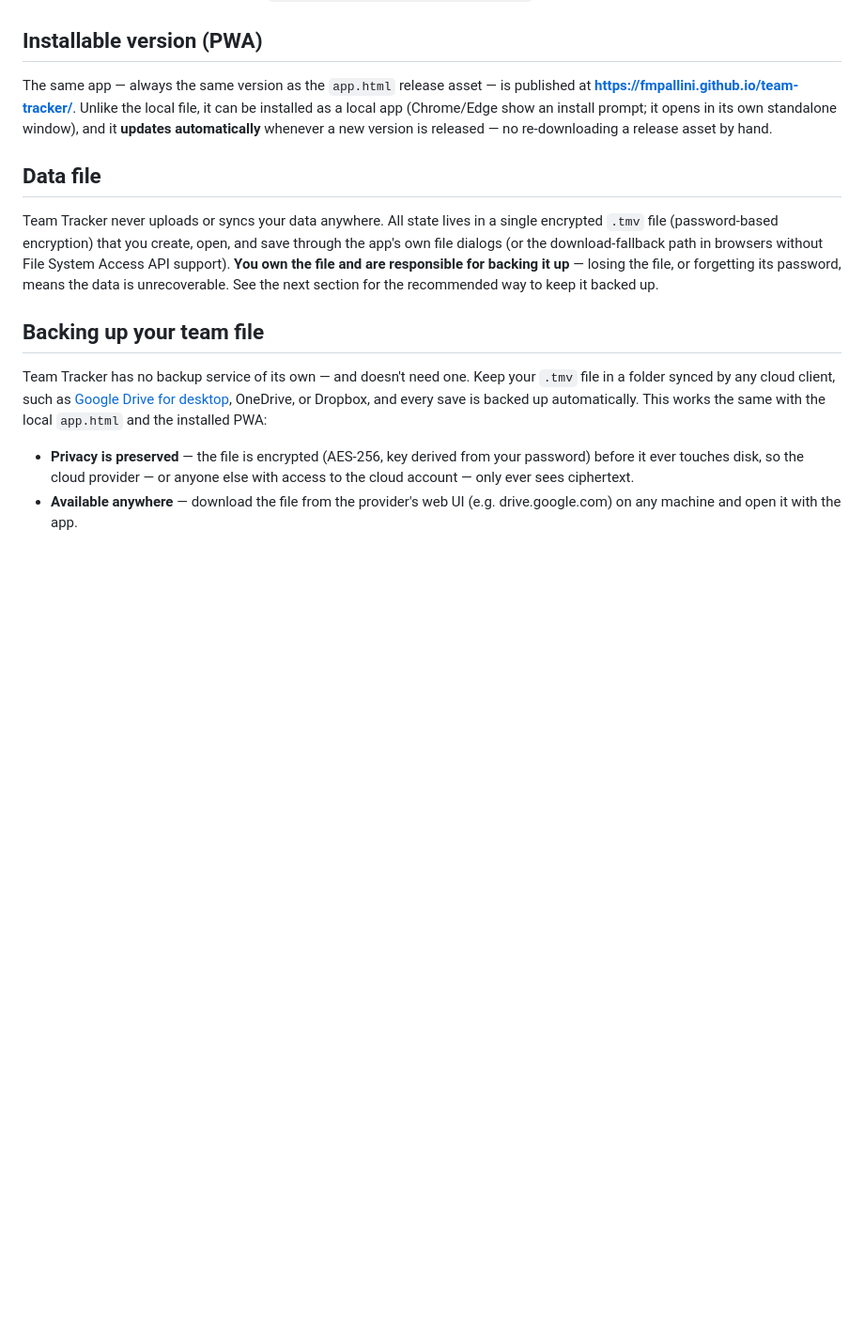
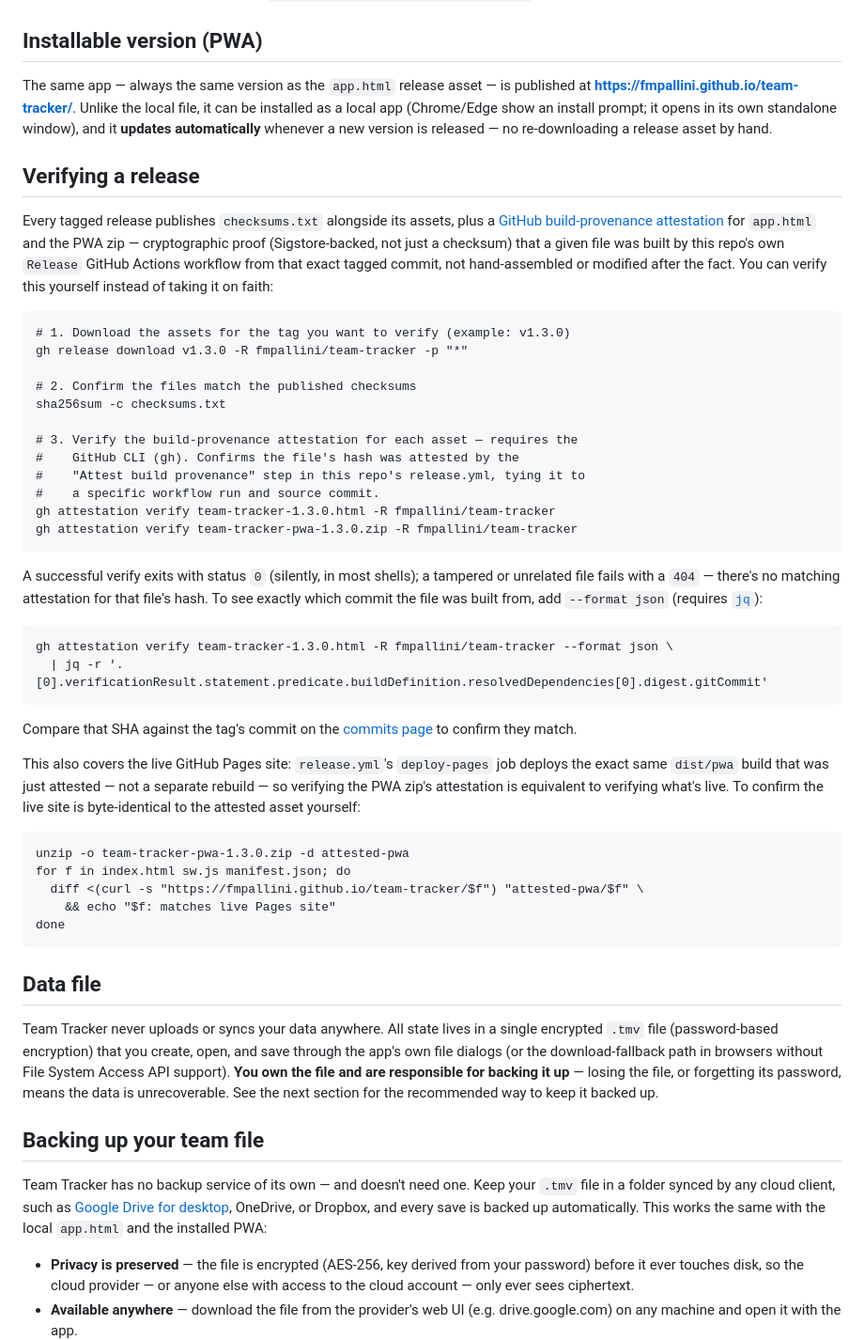
Before and after one commit to fmpallini/team-tracker, a Markdown page: README.md, the part around the change. Shown at 94% size. GitHub-like rendering; blank space fills up the shorter version.

Commit message:
docs: document how to verify a release's build-provenance attestation
Every tagged release publishes checksums.txt and a GitHub build-
provenance attestation for app.html and the PWA zip, tying those
exact file hashes back to the workflow run and source commit that
built them (release.yml's "Attest build provenance" step) — cryptographic
proof, not just a checksum, that the asset wasn't hand-assembled or
modified after the fact. Documents the gh attestation verify / jq
commands to check this, plus how to confirm the live GitHub Pages
site matches (deploy-pages deploys the exact attested dist/pwa build,
not a rebuild, so diffing the live site against the attested PWA zip
covers it too).

Verified end-to-end against the real v1.3.0 release: checksums pass,
attestation verify succeeds on the real asset and correctly fails
(404, no matching attestation) on a tampered copy.

````diff
--- a/README.md
+++ b/README.md
@@ -132,6 +132,59 @@ it opens in its own standalone window), and it **updates automatically**
 whenever a new version is released — no re-downloading a release asset by
 hand.
 
+## Verifying a release
+
+Every tagged release publishes `checksums.txt` alongside its assets, plus a
+[GitHub build-provenance attestation](https://docs.github.com/en/actions/security-for-github-actions/using-artifact-attestations/using-artifact-attestations-to-establish-provenance-for-builds)
+for `app.html` and the PWA zip — cryptographic proof (Sigstore-backed, not
+just a checksum) that a given file was built by this repo's own `Release`
+GitHub Actions workflow from that exact tagged commit, not hand-assembled or
+modified after the fact. You can verify this yourself instead of taking it on
+faith:
+
+```
+# 1. Download the assets for the tag you want to verify (example: v1.3.0)
+gh release download v1.3.0 -R fmpallini/team-tracker -p "*"
+
+# 2. Confirm the files match the published checksums
+sha256sum -c checksums.txt
+
+# 3. Verify the build-provenance attestation for each asset — requires the
+#    GitHub CLI (gh). Confirms the file's hash was attested by the
+#    "Attest build provenance" step in this repo's release.yml, tying it to
+#    a specific workflow run and source commit.
+gh attestation verify team-tracker-1.3.0.html -R fmpallini/team-tracker
+gh attestation verify team-tracker-pwa-1.3.0.zip -R fmpallini/team-tracker
+```
+
+A successful verify exits with status `0` (silently, in most shells); a
+tampered or unrelated file fails with a `404` — there's no matching
+attestation for that file's hash. To see exactly which commit the file was
+built from, add `--format json` (requires [`jq`](https://jqlang.org/)):
+
+```
+gh attestation verify team-tracker-1.3.0.html -R fmpallini/team-tracker --format json \
+  | jq -r '.[0].verificationResult.statement.predicate.buildDefinition.resolvedDependencies[0].digest.gitCommit'
+```
+
+Compare that SHA against the tag's commit on the
+[commits page](https://github.com/fmpallini/team-tracker/commits/main) to
+confirm they match.
+
+This also covers the live GitHub Pages site: `release.yml`'s `deploy-pages`
+job deploys the exact same `dist/pwa` build that was just attested — not a
+separate rebuild — so verifying the PWA zip's attestation is equivalent to
+verifying what's live. To confirm the live site is byte-identical to the
+attested asset yourself:
+
+```
+unzip -o team-tracker-pwa-1.3.0.zip -d attested-pwa
+for f in index.html sw.js manifest.json; do
+  diff <(curl -s "https://fmpallini.github.io/team-tracker/$f") "attested-pwa/$f" \
+    && echo "$f: matches live Pages site"
+done
+```
+
 ## Data file
 
 Team Tracker never uploads or syncs your data anywhere. All state lives in a
````
